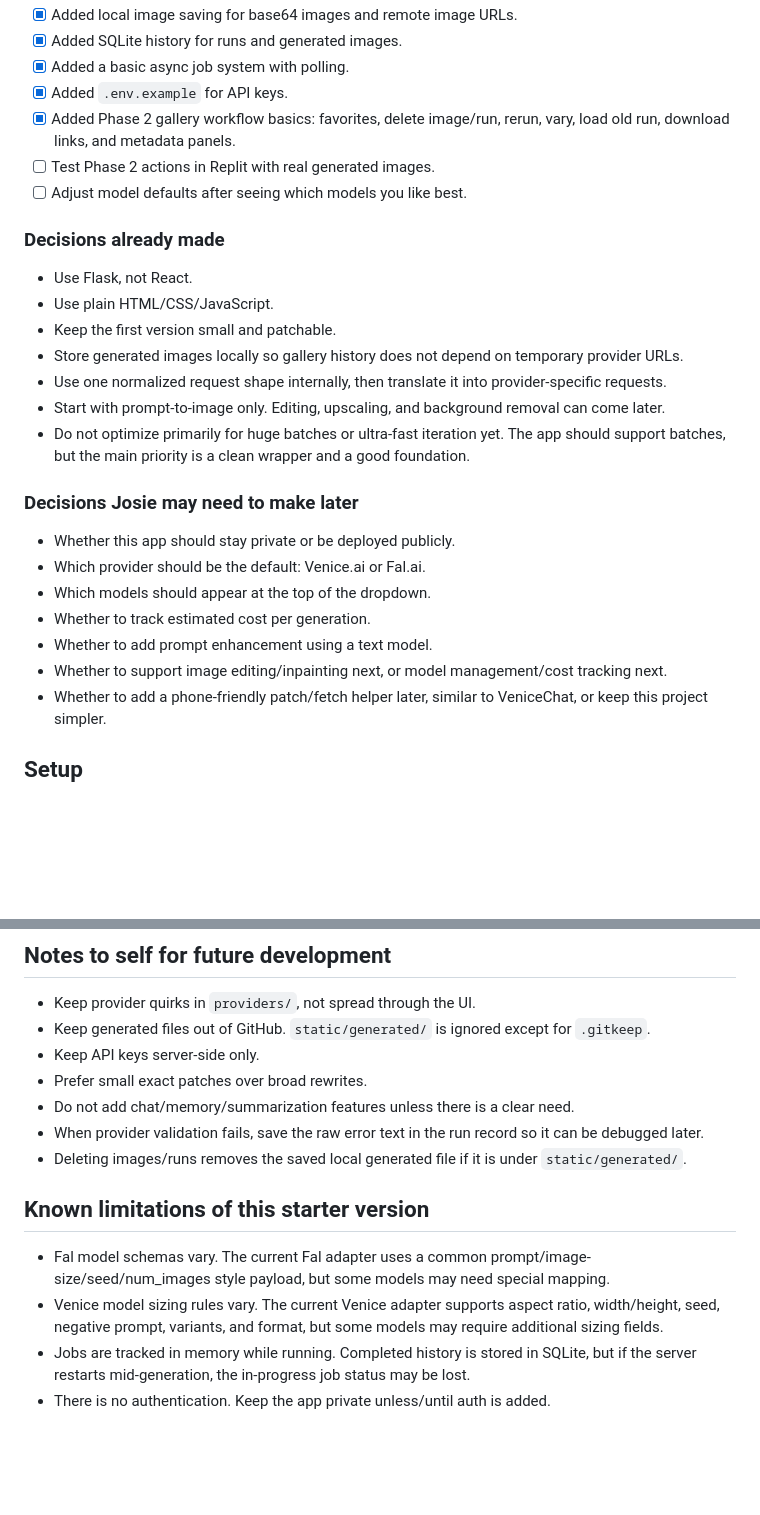
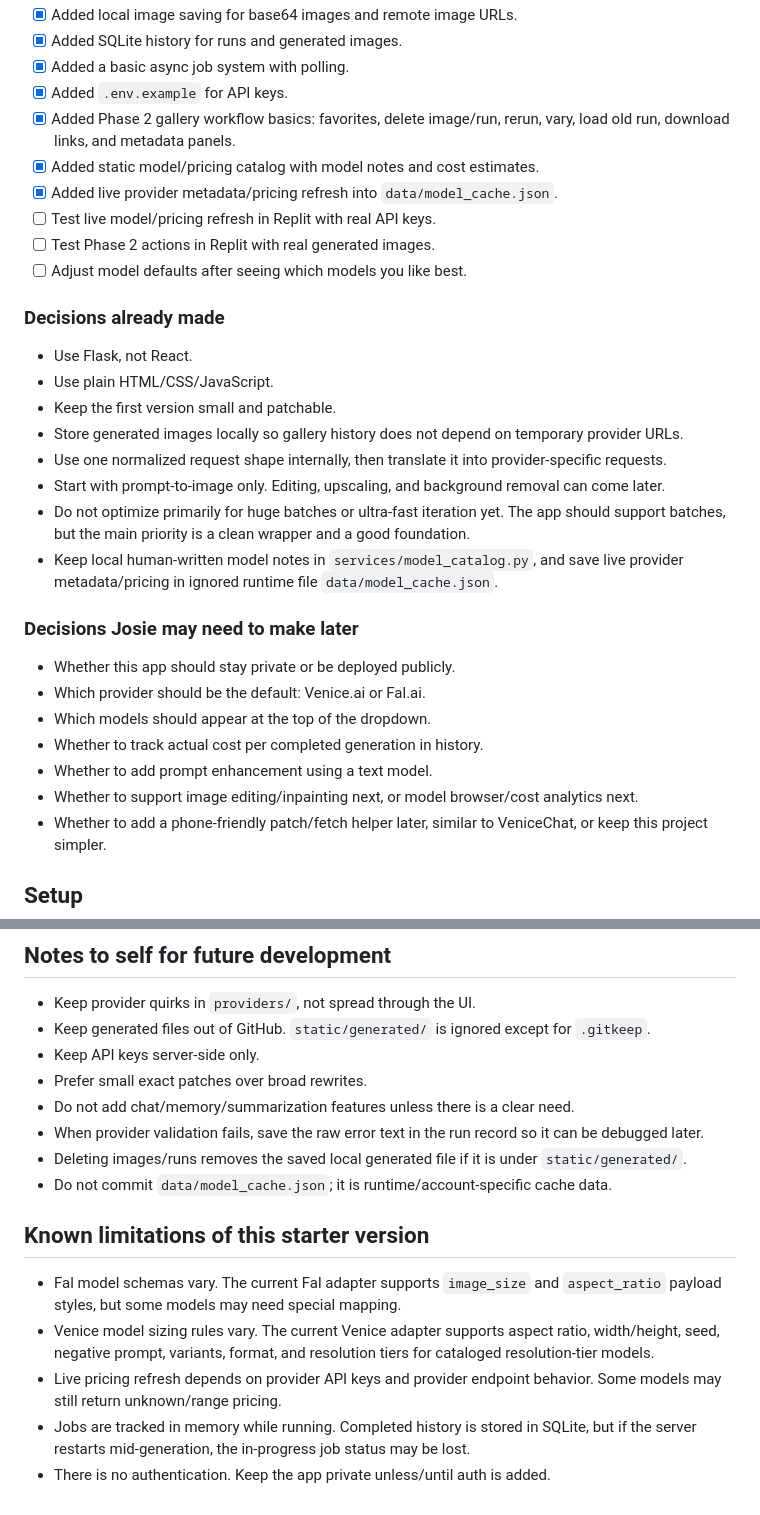
Before and after one commit to all-upper-case/image-lab, a Markdown page: README.md, 2 parts joined by grey strips. GitHub-like rendering; blank space fills up the shorter version.

```diff
--- a/README.md
+++ b/README.md
@@ -17,6 +17,9 @@ This repo is intentionally separate from VeniceChat. The goal is a small, inspec
 - [x] Added a basic async job system with polling.
 - [x] Added `.env.example` for API keys.
 - [x] Added Phase 2 gallery workflow basics: favorites, delete image/run, rerun, vary, load old run, download links, and metadata panels.
+- [x] Added static model/pricing catalog with model notes and cost estimates.
+- [x] Added live provider metadata/pricing refresh into `data/model_cache.json`.
+- [ ] Test live model/pricing refresh in Replit with real API keys.
 - [ ] Test Phase 2 actions in Replit with real generated images.
 - [ ] Adjust model defaults after seeing which models you like best.
 
@@ -29,15 +32,16 @@ This repo is intentionally separate from VeniceChat. The goal is a small, inspec
 - Use one normalized request shape internally, then translate it into provider-specific requests.
 - Start with prompt-to-image only. Editing, upscaling, and background removal can come later.
 - Do not optimize primarily for huge batches or ultra-fast iteration yet. The app should support batches, but the main priority is a clean wrapper and a good foundation.
+- Keep local human-written model notes in `services/model_catalog.py`, and save live provider metadata/pricing in ignored runtime file `data/model_cache.json`.
 
 ### Decisions Josie may need to make later
 
 - Whether this app should stay private or be deployed publicly.
 - Which provider should be the default: Venice.ai or Fal.ai.
 - Which models should appear at the top of the dropdown.
-- Whether to track estimated cost per generation.
+- Whether to track actual cost per completed generation in history.
 - Whether to add prompt enhancement using a text model.
-- Whether to support image editing/inpainting next, or model management/cost tracking next.
+- Whether to support image editing/inpainting next, or model browser/cost analytics next.
 - Whether to add a phone-friendly patch/fetch helper later, similar to VeniceChat, or keep this project simpler.
 
 ## Setup
@@ -162,10 +193,12 @@ For debugging, use one image at a time first. After a provider works, try 2 or 4
 - Do not add chat/memory/summarization features unless there is a clear need.
 - When provider validation fails, save the raw error text in the run record so it can be debugged later.
 - Deleting images/runs removes the saved local generated file if it is under `static/generated/`.
+- Do not commit `data/model_cache.json`; it is runtime/account-specific cache data.
 
 ## Known limitations of this starter version
 
-- Fal model schemas vary. The current Fal adapter uses a common prompt/image-size/seed/num_images style payload, but some models may need special mapping.
-- Venice model sizing rules vary. The current Venice adapter supports aspect ratio, width/height, seed, negative prompt, variants, and format, but some models may require additional sizing fields.
+- Fal model schemas vary. The current Fal adapter supports `image_size` and `aspect_ratio` payload styles, but some models may need special mapping.
+- Venice model sizing rules vary. The current Venice adapter supports aspect ratio, width/height, seed, negative prompt, variants, format, and resolution tiers for cataloged resolution-tier models.
+- Live pricing refresh depends on provider API keys and provider endpoint behavior. Some models may still return unknown/range pricing.
 - Jobs are tracked in memory while running. Completed history is stored in SQLite, but if the server restarts mid-generation, the in-progress job status may be lost.
 - There is no authentication. Keep the app private unless/until auth is added.
```
Also changed, not shown: other parts of README.md (+35 -8 lines).
